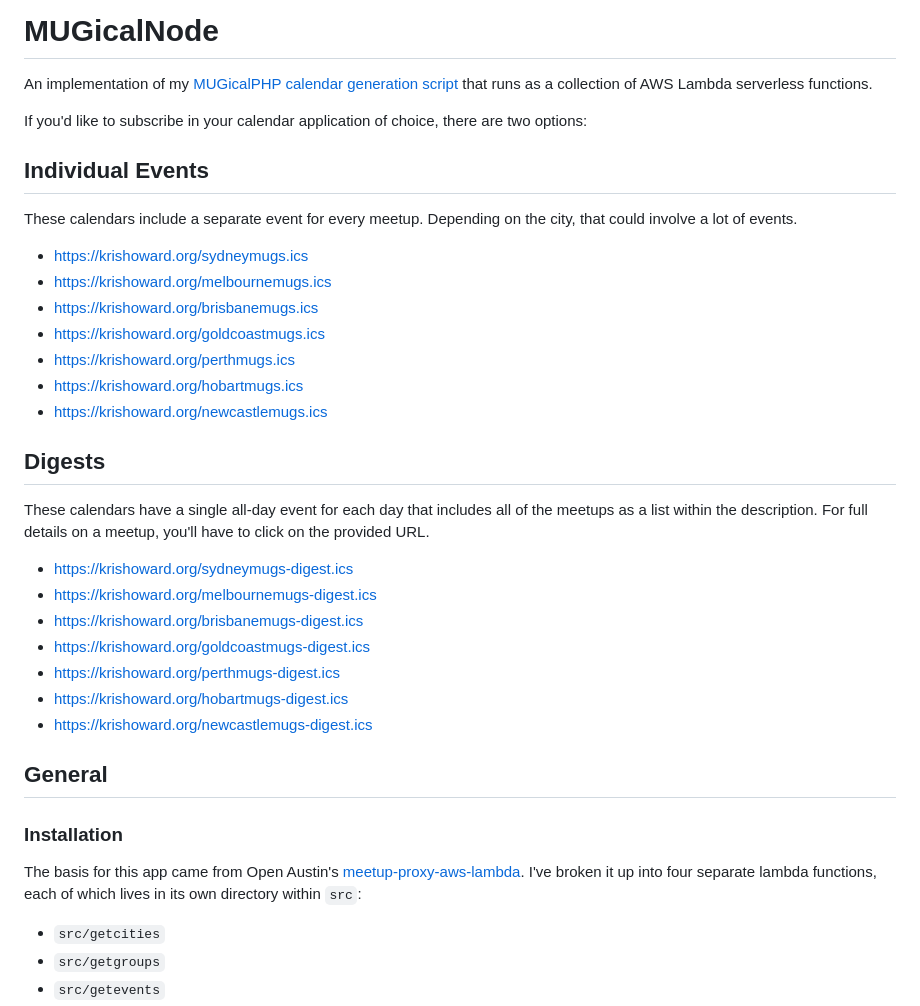
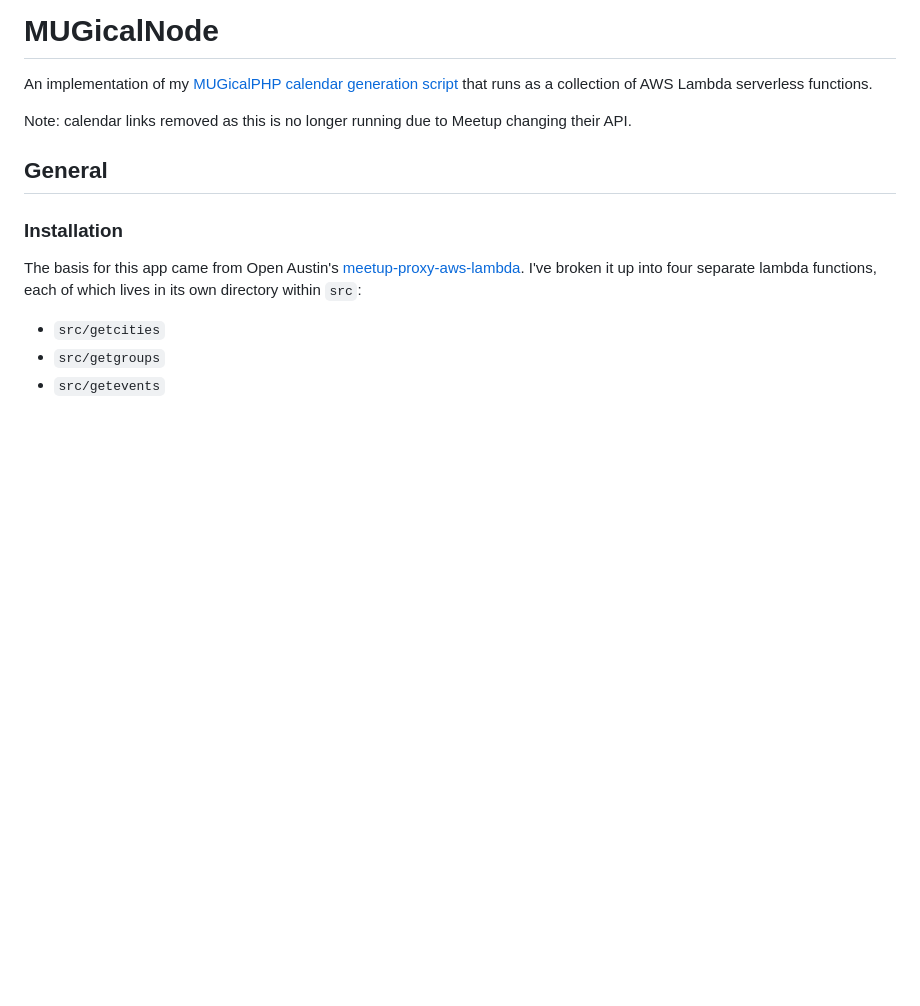
Before and after one commit to web-goddess/MUGicalNode, a Markdown page: README.md, the part around the change. Rendered like a GitHub page; blank space fills up the shorter version.

```diff
--- a/README.md
+++ b/README.md
@@ -2,27 +2,7 @@
 
 An implementation of my [MUGicalPHP calendar generation script](https://github.com/web-goddess/MUGicalPHP) that runs as a collection of AWS Lambda serverless functions.
 
-If you'd like to subscribe in your calendar application of choice, there are two options:
-
-## Individual Events
-These calendars include a separate event for every meetup. Depending on the city, that could involve a lot of events.
-* https://krishoward.org/sydneymugs.ics
-* https://krishoward.org/melbournemugs.ics
-* https://krishoward.org/brisbanemugs.ics
-* https://krishoward.org/goldcoastmugs.ics
-* https://krishoward.org/perthmugs.ics
-* https://krishoward.org/hobartmugs.ics
-* https://krishoward.org/newcastlemugs.ics
-
-## Digests
-These calendars have a single all-day event for each day that includes all of the meetups as a list within the description. For full details on a meetup, you'll have to click on the provided URL.
-* https://krishoward.org/sydneymugs-digest.ics
-* https://krishoward.org/melbournemugs-digest.ics
-* https://krishoward.org/brisbanemugs-digest.ics
-* https://krishoward.org/goldcoastmugs-digest.ics
-* https://krishoward.org/perthmugs-digest.ics
-* https://krishoward.org/hobartmugs-digest.ics
-* https://krishoward.org/newcastlemugs-digest.ics
+Note: calendar links removed as this is no longer running due to Meetup changing their API.
 
 ## General
 ### Installation
```
